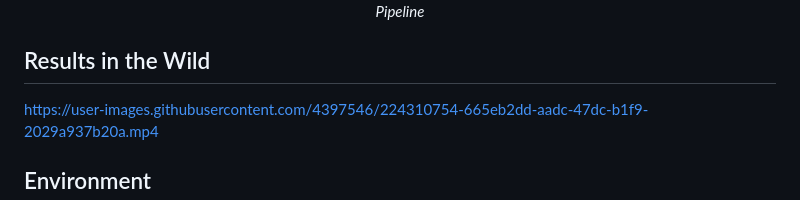
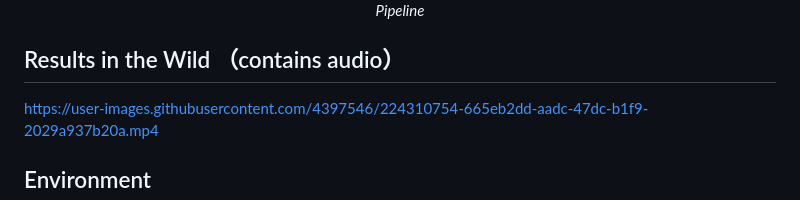
Before and after one commit to OpenTalker/video-retalking, a Markdown page: README.md, the part around the change. Rendered like a GitHub page.

```diff
--- a/README.md
+++ b/README.md
@@ -35,9 +35,7 @@
 
 </div>
 
-## Results in the Wild
-
-
+## Results in the Wild （contains audio）
 https://user-images.githubusercontent.com/4397546/224310754-665eb2dd-aadc-47dc-b1f9-2029a937b20a.mp4
 
 
```
